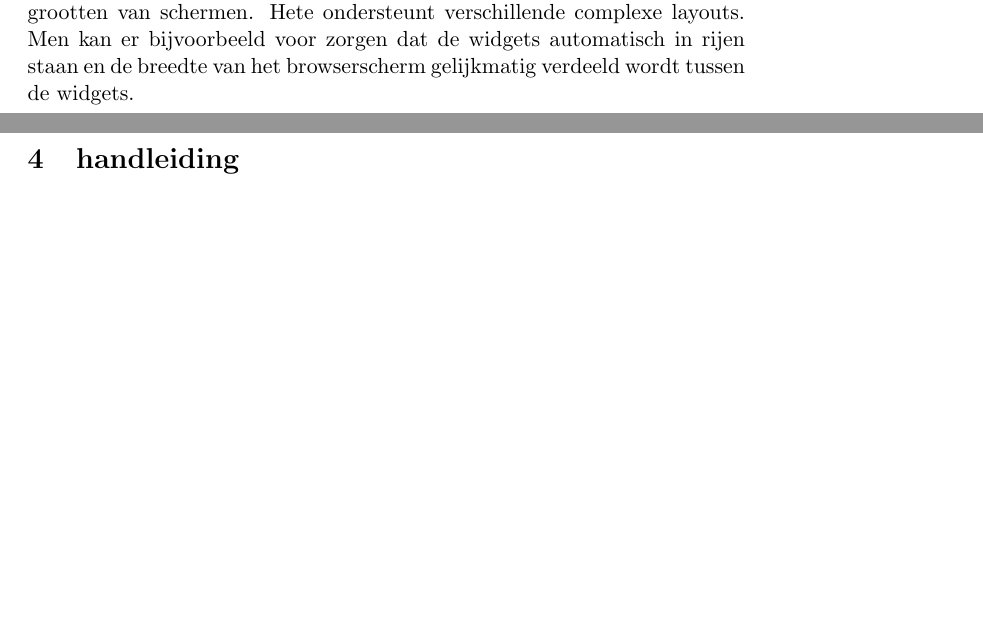
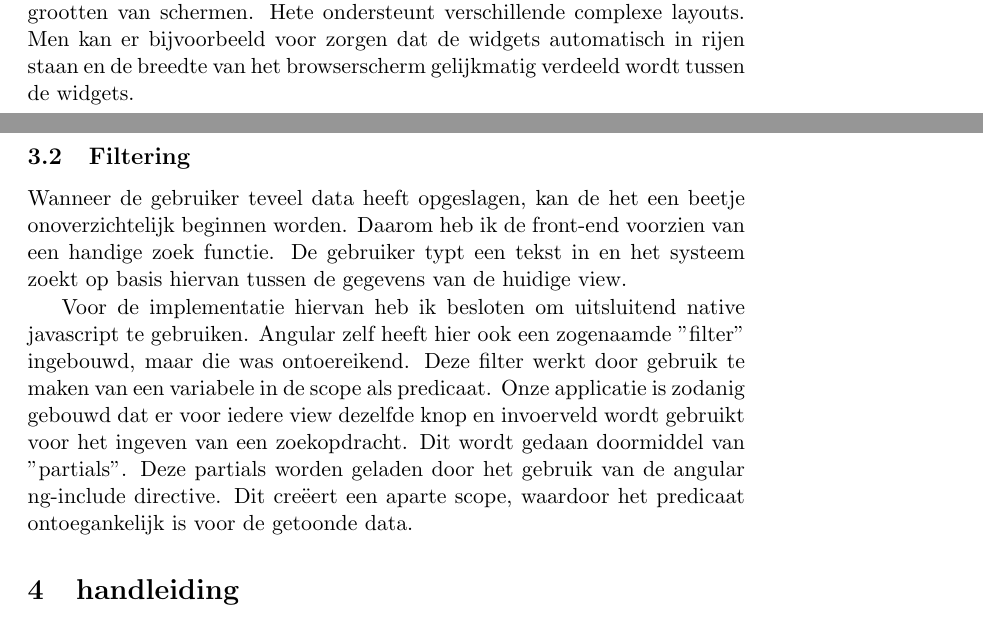
Before and after one commit to seanachaidh/seanclog, a LaTeX document (report/report.tex): two parts of pages 9 and 10 of 10, joined at a grey line, cut so that both start at the same text, the shorter picture padded with empty space. Compiled offline with pdfLaTeX.

Commit message:
Werken aan het verslag en experimenteren met loginscherm

```diff
--- a/report/report.tex
+++ b/report/report.tex
@@ -265,6 +268,13 @@ Wanneer een invoerveld binnen een formulier niet geldig blijkt te zijn, zal Angu
 \subsection{Bootstrap}
 Zelf ben ik niet zo een goede designer. Daarom heb ik besloten om deze klus uit te besteden aan een voorgekauwde collectie van CSS templates beter bekend als Bootstrap. Boostrap word meestal gebruikt om er zeker van te zijn dat de uiteindelijke website cross-browser zal werken. Op dit moment werkt Bootstrap op zowat alle moderne browsers. Deze templates zijn ook zodanig gemaakt dat de layout zich gemakkelijk aanpast aan verschillende grootten van schermen. Hete ondersteunt verschillende complexe layouts. Men kan er bijvoorbeeld voor zorgen dat de widgets automatisch in rijen staan en de breedte van het browserscherm gelijkmatig verdeeld wordt tussen de widgets.
 
+\subsection{Filtering}
+Wanneer de gebruiker teveel data heeft opgeslagen, kan de het een beetje onoverzichtelijk beginnen worden. Daarom heb ik de front-end voorzien van een handige zoek functie. De gebruiker typt een tekst in en het systeem zoekt op basis hiervan tussen de gegevens van de huidige view.
+
+Voor de implementatie hiervan heb ik besloten om uitsluitend native javascript te gebruiken. Angular zelf heeft hier ook een zogenaamde "filter" ingebouwd, maar die was ontoereikend. Deze filter werkt door gebruik te maken van een variabele in de scope als predicaat. Onze applicatie is zodanig gebouwd dat er voor iedere view dezelfde knop en invoerveld wordt gebruikt voor het ingeven van een zoekopdracht. Dit wordt gedaan doormiddel van "partials". Deze partials worden geladen door het gebruik van de angular ng-include directive. Dit creëert een aparte scope, waardoor het predicaat ontoegankelijk is voor de getoonde data.
+
+%Geef hier voorbeeld
+
 \section{handleiding}
 
 
```
Also changed, not shown: report/report.tex (3 more changed lines), 1 other file.
